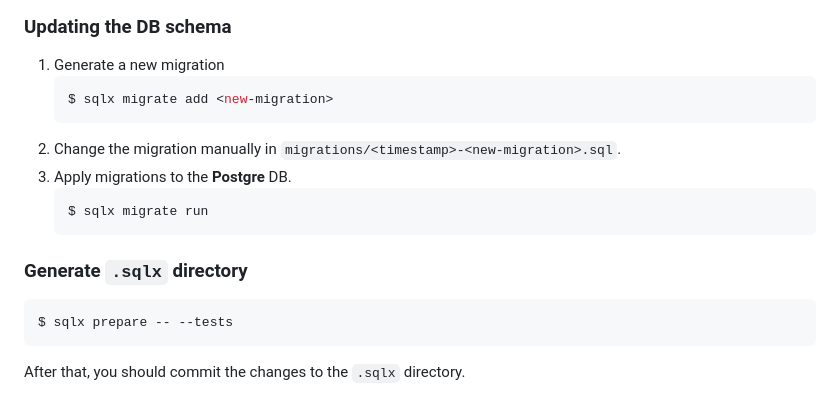
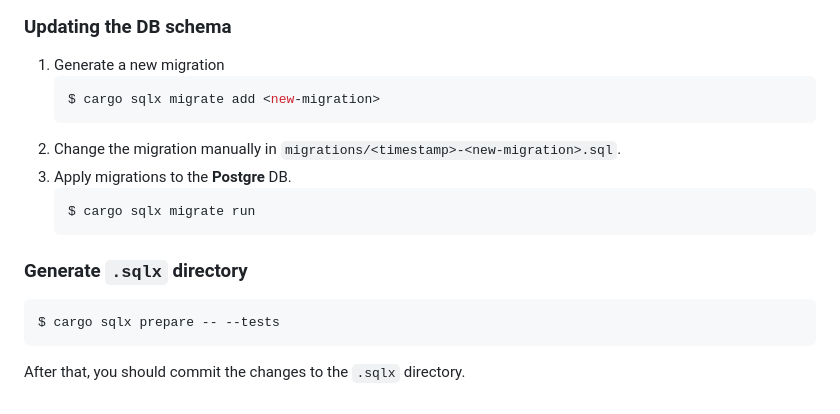
Before and after one commit to rust-lang/bors, a Markdown page: docs/development.md, the part around the change. Rendered like a GitHub page.

Commit message:
Add `cargo` prefix to `sqlx` commands
`prepare` needs the prefix.

````diff
--- a/docs/development.md
+++ b/docs/development.md
@@ -91,17 +91,17 @@ $ export DATABASE_URL=postgres://bors:bors@localhost:5432/bors
 ### Updating the DB schema
 1) Generate a new migration
     ```console
-    $ sqlx migrate add <new-migration>
+    $ cargo sqlx migrate add <new-migration>
     ```
 2) Change the migration manually in `migrations/<timestamp>-<new-migration>.sql`.
 3) Apply migrations to the **Postgre** DB.
     ```console
-    $ sqlx migrate run
+    $ cargo sqlx migrate run
     ```
 
 ### Generate `.sqlx` directory
 ```console
-$ sqlx prepare -- --tests
+$ cargo sqlx prepare -- --tests
 ```
 
 After that, you should commit the changes to the `.sqlx` directory.
````
